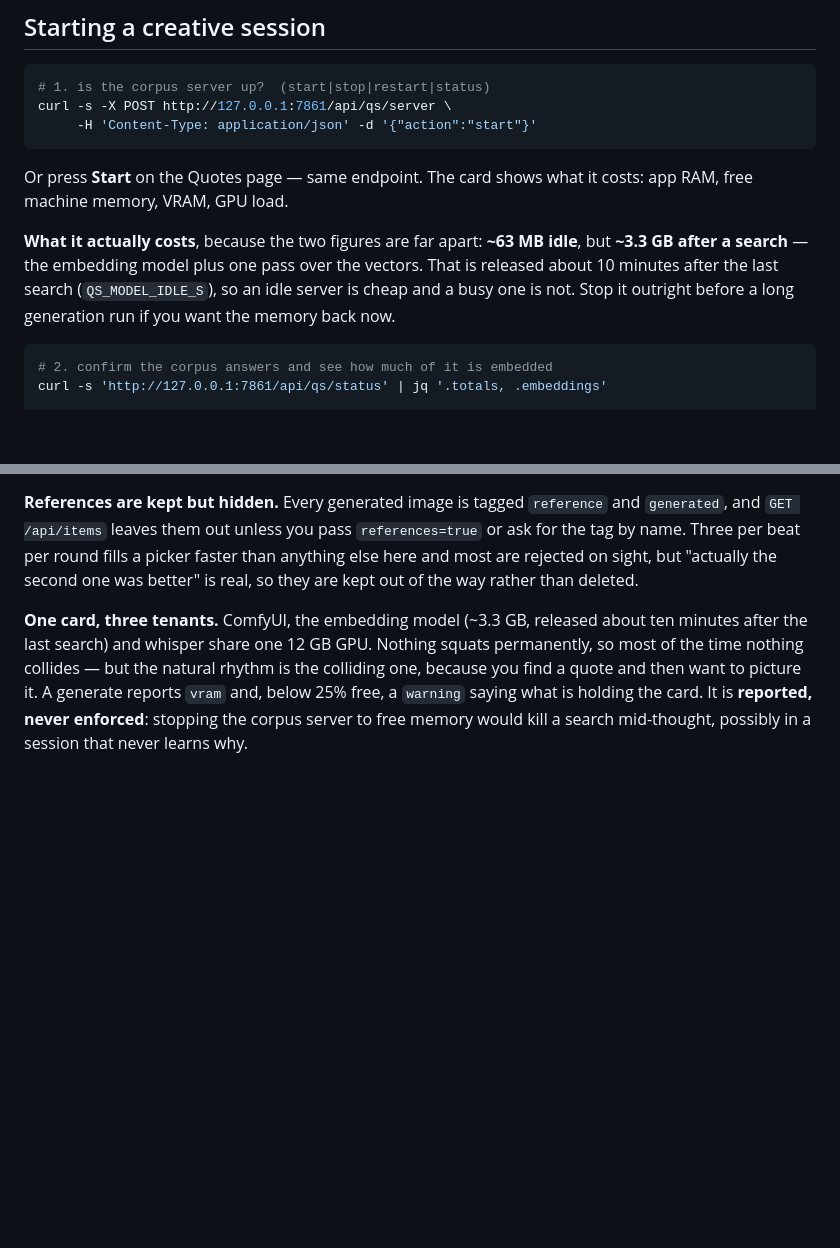
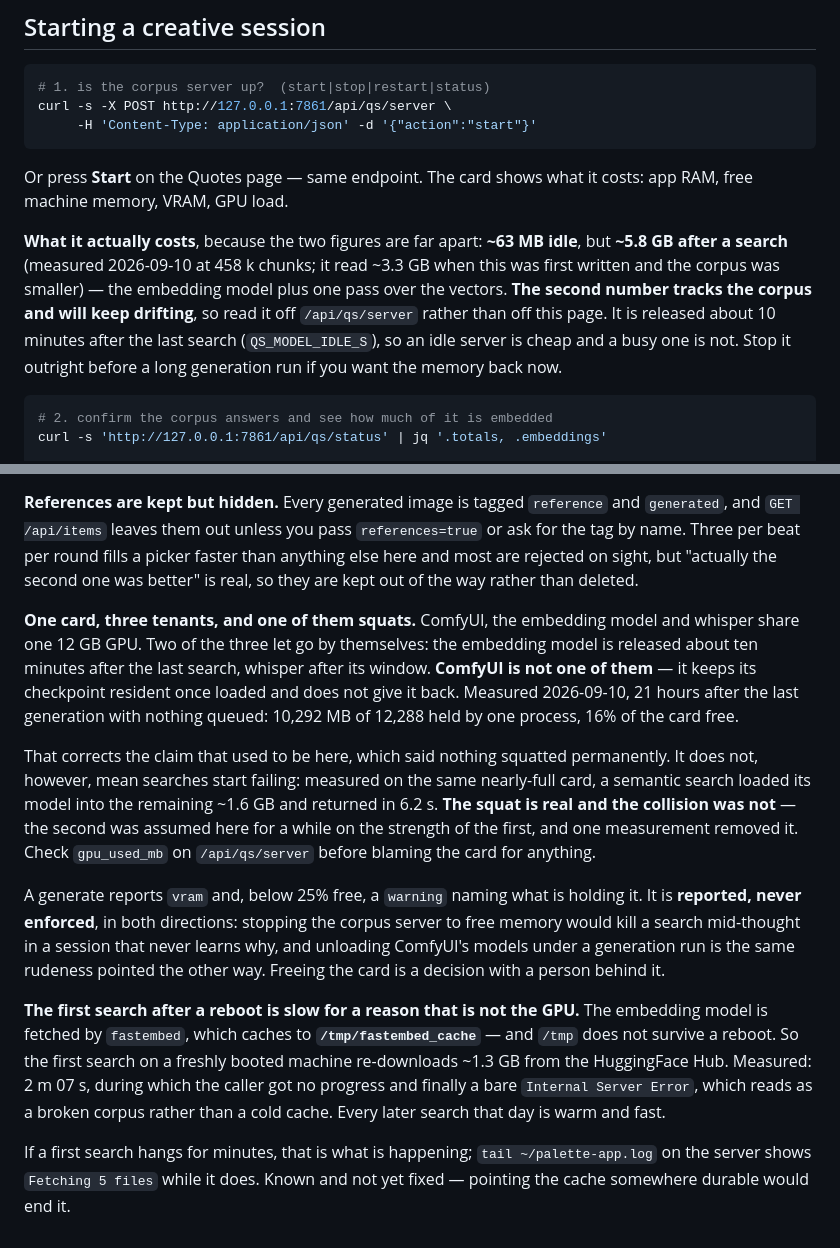
Before and after one commit to TorreyGooch/palette, a Markdown page: CLAUDE.md, 2 parts joined by grey strips. GitHub-like rendering; blank space fills up the shorter version.

Commit message:
Correct three GPU and memory claims against measurement
Went to check the docs matched behaviour and found three that did not.
All measured on the server today rather than reasoned about.

ComfyUI squats. CLAUDE.md said nothing holds the card permanently; it
was sitting on 10,292 MB of 12,288 with nothing queued, 21 hours after
the last generation. The embedding model and whisper do release; ComfyUI
keeps its checkpoint until restarted.

The collision that squat implies does not happen. I wrote that story
into the file first and it was wrong: a semantic search on the same
nearly-full card loaded into the remaining ~1.6 GB and answered in 6.2s.
The doc now says the squat is real and the collision is not, because the
next person will make the same inference I did.

The real cold-start cost is not the GPU at all. fastembed caches the
embedding model under /tmp/fastembed_cache, which does not survive a
reboot, so the first search after one re-downloads ~1.3 GB: measured
2m07s, ending in a bare 500 that reads as a broken corpus rather than a
cold cache. Documented with the log line that identifies it. Not fixed
here - pointing the cache somewhere durable is a change to the server's
environment and wants a decision.

Also refreshed the post-search RAM figure, 3.3 -> 5.8 GB. That one is
not a mistake, it is drift: the number tracks the corpus, which has
grown, so the doc now says to read it off the endpoint instead.

```diff
--- a/CLAUDE.md
+++ b/CLAUDE.md
@@ -71,8 +71,11 @@ Or press **Start** on the Quotes page — same endpoint. The card shows what
 it costs: app RAM, free machine memory, VRAM, GPU load.
 
 **What it actually costs**, because the two figures are far apart: **~63 MB
-idle**, but **~3.3 GB after a search** — the embedding model plus one pass
-over the vectors. That is released about 10 minutes after the last search
+idle**, but **~5.8 GB after a search** (measured 2026-09-10 at 458 k chunks;
+it read ~3.3 GB when this was first written and the corpus was smaller) — the
+embedding model plus one pass over the vectors. **The second number tracks the
+corpus and will keep drifting**, so read it off `/api/qs/server` rather than
+off this page. It is released about 10 minutes after the last search
 (`QS_MODEL_IDLE_S`), so an idle server is cheap and a busy one is not. Stop
 it outright before a long generation run if you want the memory back now.
 
@@ -1124,11 +1127,37 @@ fills a picker faster than anything else here and most are rejected on sight,
 but "actually the second one was better" is real, so they are kept out of the
 way rather than deleted.
 
-**One card, three tenants.** ComfyUI, the embedding model (~3.3 GB, released
-about ten minutes after the last search) and whisper share one 12 GB GPU.
-Nothing squats permanently, so most of the time nothing collides — but the
-natural rhythm is the colliding one, because you find a quote and then want to
-picture it. A generate reports `vram` and, below 25% free, a `warning` saying
-what is holding the card. It is **reported, never enforced**: stopping the
-corpus server to free memory would kill a search mid-thought, possibly in a
-session that never learns why.
+**One card, three tenants, and one of them squats.** ComfyUI, the embedding
+model and whisper share one 12 GB GPU. Two of the three let go by themselves:
+the embedding model is released about ten minutes after the last search,
+whisper after its window. **ComfyUI is not one of them** — it keeps its
+checkpoint resident once loaded and does not give it back. Measured 2026-09-10,
+21 hours after the last generation with nothing queued: 10,292 MB of 12,288
+held by one process, 16% of the card free.
+
+That corrects the claim that used to be here, which said nothing squatted
+permanently. It does not, however, mean searches start failing: measured on
+the same nearly-full card, a semantic search loaded its model into the
+remaining ~1.6 GB and returned in 6.2 s. **The squat is real and the collision
+was not** — the second was assumed here for a while on the strength of the
+first, and one measurement removed it. Check `gpu_used_mb` on
+`/api/qs/server` before blaming the card for anything.
+
+A generate reports `vram` and, below 25% free, a `warning` naming what is
+holding it. It is **reported, never enforced**, in both directions: stopping
+the corpus server to free memory would kill a search mid-thought in a session
+that never learns why, and unloading ComfyUI's models under a generation run
+is the same rudeness pointed the other way. Freeing the card is a decision
+with a person behind it.
+
+**The first search after a reboot is slow for a reason that is not the GPU.**
+The embedding model is fetched by `fastembed`, which caches to
+**`/tmp/fastembed_cache`** — and `/tmp` does not survive a reboot. So the
+first search on a freshly booted machine re-downloads ~1.3 GB from the
+HuggingFace Hub. Measured: 2 m 07 s, during which the caller got no progress
+and finally a bare `Internal Server Error`, which reads as a broken corpus
+rather than a cold cache. Every later search that day is warm and fast.
+
+If a first search hangs for minutes, that is what is happening; `tail
+~/palette-app.log` on the server shows `Fetching 5 files` while it does. Known
+and not yet fixed — pointing the cache somewhere durable would end it.
```
